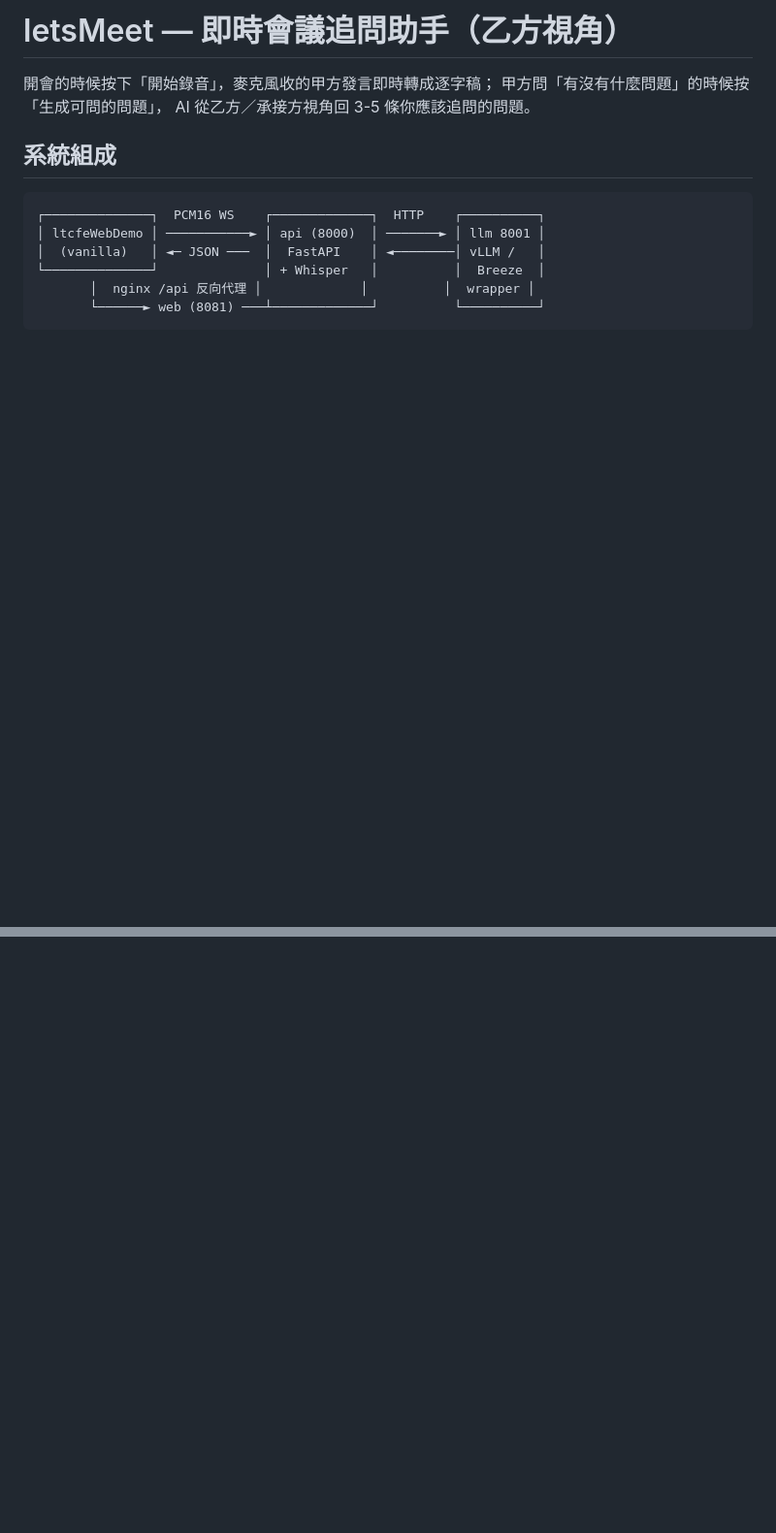
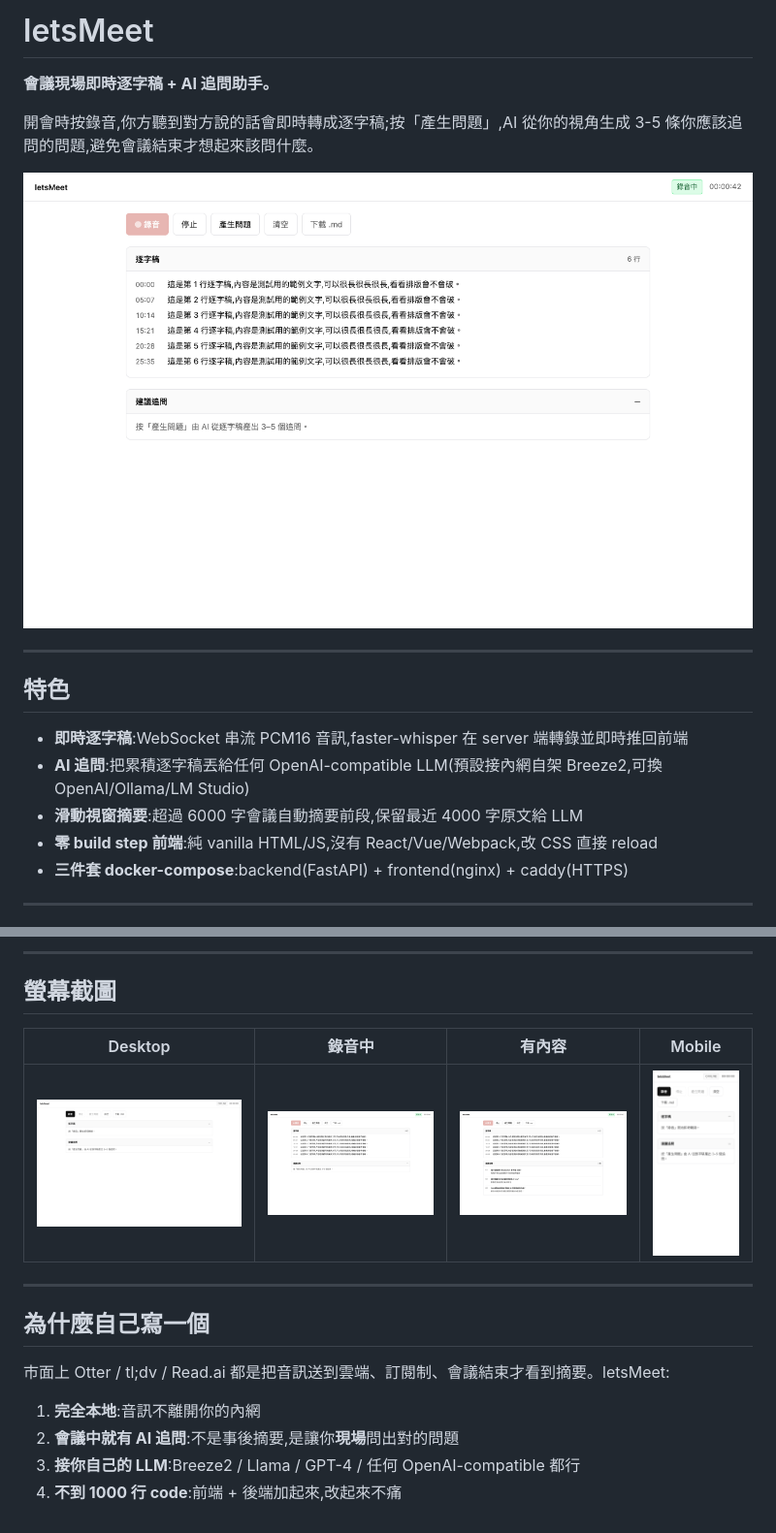
Before and after one commit to yanchen184/letsMeet, a Markdown page: README.md, 2 parts joined by grey strips. Shown at 97% size. Drawn GitHub-style; pictures changed too: frontend/letsmeet-desktop-default.png (added), frontend/letsmeet-mobile-375.png (added), frontend/letsmeet-recording.png (added); blank space fills up the shorter version.

Commit message:
docs: 重寫 README — 簡介、quick start、API、配套截圖
- 移除過時的 main.py/processor.py/web/ CLI 模式說明
- 加 mermaid 架構圖、port/HTTPS 說明、為什麼自己寫的論述
- 4 張截圖入版控,放 README 展示

````diff
--- a/README.md
+++ b/README.md
@@ -1,15 +1,20 @@
-# letsMeet — 即時會議追問助手（乙方視角）
+# letsMeet
 
-開會的時候按下「開始錄音」，麥克風收的甲方發言即時轉成逐字稿；
-甲方問「有沒有什麼問題」的時候按「生成可問的問題」，
-AI 從乙方／承接方視角回 3-5 條你應該追問的問題。
+**會議現場即時逐字稿 + AI 追問助手。**
 
-## 系統組成
+開會時按錄音,你方聽到對方說的話會即時轉成逐字稿;按「產生問題」,AI 從你的視角生成 3-5 條你應該追問的問題,避免會議結束才想起來該問什麼。
 
-```
-┌──────────────┐  PCM16 WS    ┌─────────────┐  HTTP    ┌──────────┐
-│ ltcfeWebDemo │ ───────────► │ api (8000)  │ ───────► │ llm 8001 │
-│  (vanilla)   │ ◄─ JSON ───  │  FastAPI    │ ◄────────│ vLLM /   │
-└──────────────┘              │ + Whisper   │          │  Breeze  │
-       │  nginx /api 反向代理 │             │          │  wrapper │
-       └──────► web (8081) ───┴─────────────┘          └──────────┘
+![letsMeet 錄音中畫面](frontend/letsmeet-recording.png)
+
+---
+
+## 特色
+
+- **即時逐字稿**:WebSocket 串流 PCM16 音訊,faster-whisper 在 server 端轉錄並即時推回前端
+- **AI 追問**:把累積逐字稿丟給任何 OpenAI-compatible LLM(預設接內網自架 Breeze2,可換 OpenAI/Ollama/LM Studio)
+- **滑動視窗摘要**:超過 6000 字會議自動摘要前段,保留最近 4000 字原文給 LLM
+- **零 build step 前端**:純 vanilla HTML/JS,沒有 React/Vue/Webpack,改 CSS 直接 reload
+- **三件套 docker-compose**:backend(FastAPI) + frontend(nginx) + caddy(HTTPS)
+
+---
+
@@ -139,0 +176,18 @@ python -m pytest --cov=app --cov-report=term-missing -q
+---
+
+## 螢幕截圖
+
+| Desktop | 錄音中 | 有內容 | Mobile |
+|---|---|---|---|
+| ![](frontend/letsmeet-desktop-default.png) | ![](frontend/letsmeet-recording.png) | ![](frontend/letsmeet-with-content.png) | ![](frontend/letsmeet-mobile-375.png) |
+
+---
+
+## 為什麼自己寫一個
+
+市面上 Otter / tl;dv / Read.ai 都是把音訊送到雲端、訂閱制、會議結束才看到摘要。letsMeet:
+
+1. **完全本地**:音訊不離開你的內網
+2. **會議中就有 AI 追問**:不是事後摘要,是讓你**現場**問出對的問題
+3. **接你自己的 LLM**:Breeze2 / Llama / GPT-4 / 任何 OpenAI-compatible 都行
+4. **不到 1000 行 code**:前端 + 後端加起來,改起來不痛
````
Also changed, not shown: other parts of README.md (+105 -74 lines), 1 other file.
